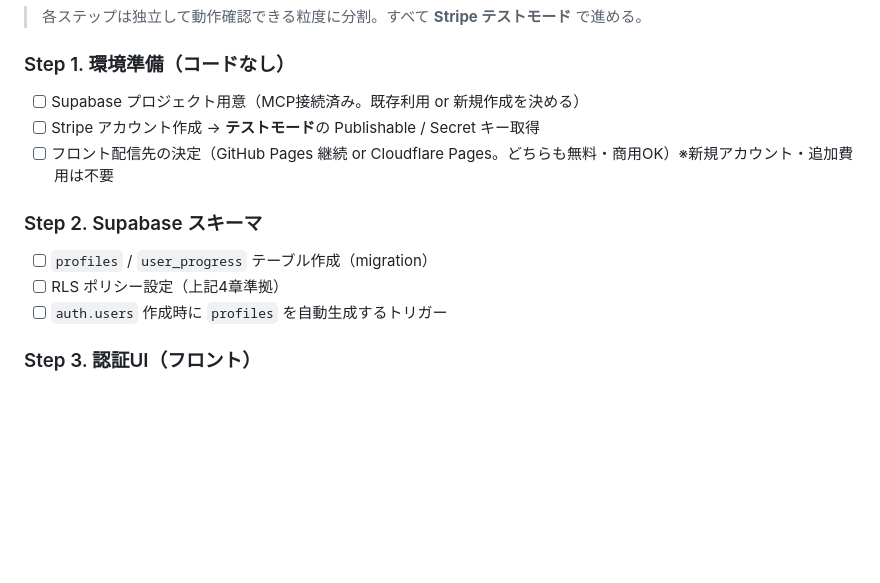
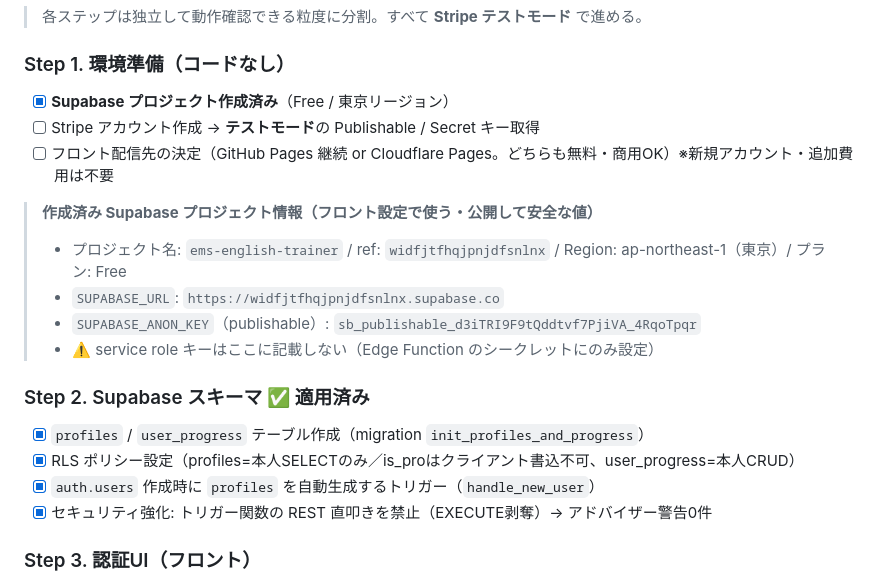
Before and after one commit to realllllnoki-max/ems-english-trainer, a Markdown page: PLAN-phase1.md, the part around the change. Drawn GitHub-style; blank space fills up the shorter version.

Commit message:
Step 1-2 done: create Supabase project (Free) and apply schema
- Create project ems-english-trainer (Free, Tokyo region)
- Apply profiles/user_progress tables with RLS (is_pro client-write blocked)
- Add handle_new_user trigger; revoke REST execute (security advisors clean)
- Record public project URL + publishable key in plan

Co-Authored-By: Claude Opus 4.8 <noreply@anthropic.com>
Claude-Session: https://claude.ai/code/session_01LG9JQ7yLFZB5aQm1M4jeSi

```diff
--- a/PLAN-phase1.md
+++ b/PLAN-phase1.md
@@ -141,14 +141,21 @@ Stripe ──(Webhook)──→ Edge Function: stripe-webhook
 > 各ステップは独立して動作確認できる粒度に分割。すべて **Stripe テストモード** で進める。
 
 ### Step 1. 環境準備（コードなし）
-- [ ] Supabase プロジェクト用意（MCP接続済み。既存利用 or 新規作成を決める）
+- [x] **Supabase プロジェクト作成済み**（Free / 東京リージョン）
 - [ ] Stripe アカウント作成 → **テストモード**の Publishable / Secret キー取得
 - [ ] フロント配信先の決定（GitHub Pages 継続 or Cloudflare Pages。どちらも無料・商用OK）※新規アカウント・追加費用は不要
 
-### Step 2. Supabase スキーマ
-- [ ] `profiles` / `user_progress` テーブル作成（migration）
-- [ ] RLS ポリシー設定（上記4章準拠）
-- [ ] `auth.users` 作成時に `profiles` を自動生成するトリガー
+> **作成済み Supabase プロジェクト情報（フロント設定で使う・公開して安全な値）**
+> - プロジェクト名: `ems-english-trainer` / ref: `widfjtfhqjpnjdfsnlnx` / Region: ap-northeast-1（東京）/ プラン: Free
+> - `SUPABASE_URL`: `https://widfjtfhqjpnjdfsnlnx.supabase.co`
+> - `SUPABASE_ANON_KEY`（publishable）: `sb_publishable_d3iTRI9F9tQddtvf7PjiVA_4RqoTpqr`
+> - ⚠️ service role キーはここに記載しない（Edge Function のシークレットにのみ設定）
+
+### Step 2. Supabase スキーマ ✅ 適用済み
+- [x] `profiles` / `user_progress` テーブル作成（migration `init_profiles_and_progress`）
+- [x] RLS ポリシー設定（profiles=本人SELECTのみ／is_proはクライアント書込不可、user_progress=本人CRUD）
+- [x] `auth.users` 作成時に `profiles` を自動生成するトリガー（`handle_new_user`）
+- [x] セキュリティ強化: トリガー関数の REST 直叩きを禁止（EXECUTE剥奪）→ アドバイザー警告0件
 
 ### Step 3. 認証UI（フロント）
 - [ ] `index.html` に Supabase JS SDK を読み込み
```
